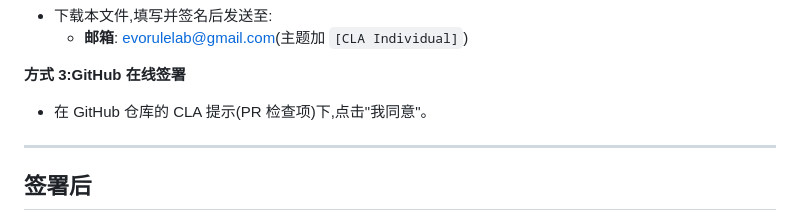
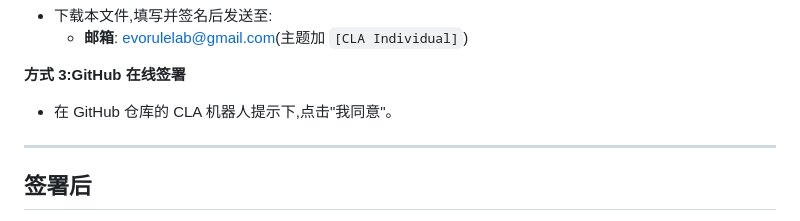
Before and after one commit to evorule/evorule-server, a Markdown page: CLA-individual.md, the part around the change. Rendered like a GitHub page.

Commit message:
docs(cla): Align CLA files with ecosystem canonical wording
Wording-only alignment with the fleet-refined CLA text (zero legal-semantic delta).

```diff
--- a/CLA-individual.md
+++ b/CLA-individual.md
@@ -150,7 +150,7 @@
 
 **方式 3:GitHub 在线签署**
 
-- 在 GitHub 仓库的 CLA 提示(PR 检查项)下,点击"我同意"。
+- 在 GitHub 仓库的 CLA 机器人提示下,点击"我同意"。
 
 ---
 
```
